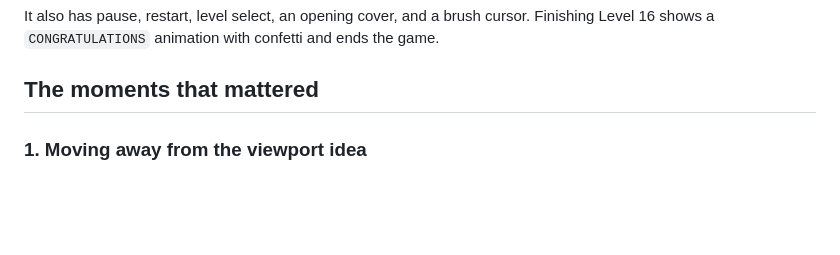
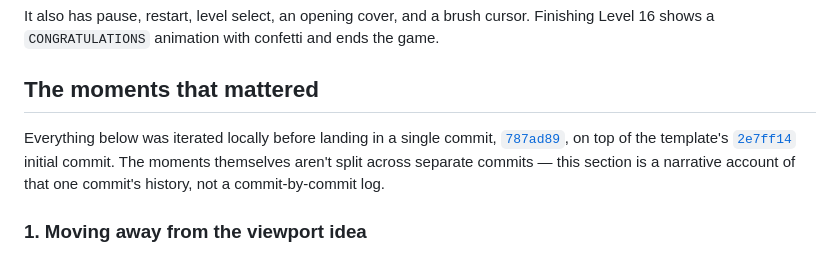
Before and after one commit to comp4020-agentic-coding-studio/comp4020-crit5-Se-m1Ne, a Markdown page: PROCESS.md, the part around the change. Rendered like a GitHub page; blank space fills up the shorter version.

Commit message:
Cite the commit landing the game in PROCESS.md
pnpm check:evidence requires a resolvable commit citation; add one
honest citation pointing at the single commit that carries this
week's build, rather than inventing a false incremental history.

Co-Authored-By: Claude Sonnet 5 <noreply@anthropic.com>

```diff
--- a/PROCESS.md
+++ b/PROCESS.md
@@ -13,6 +13,10 @@ The game has no tutorial. The first levels are simple enough for the player to l
 It also has pause, restart, level select, an opening cover, and a brush cursor. Finishing Level 16 shows a `CONGRATULATIONS` animation with confetti and ends the game.
 
 ## The moments that mattered
+
+Everything below was iterated locally before landing in a single commit,
+[`787ad89`](https://github.com/comp4020-agentic-coding-studio/comp4020-crit5-Se-m1Ne/commit/787ad89712fa0174e41851fb88cbb3e174a5d9c3),
+on top of the template's [`2e7ff14`](https://github.com/comp4020-agentic-coding-studio/comp4020-crit5-Se-m1Ne/commit/2e7ff14) initial commit. The moments themselves aren't split across separate commits — this section is a narrative account of that one commit's history, not a commit-by-commit log.
 
 ### 1. Moving away from the viewport idea
 
```
